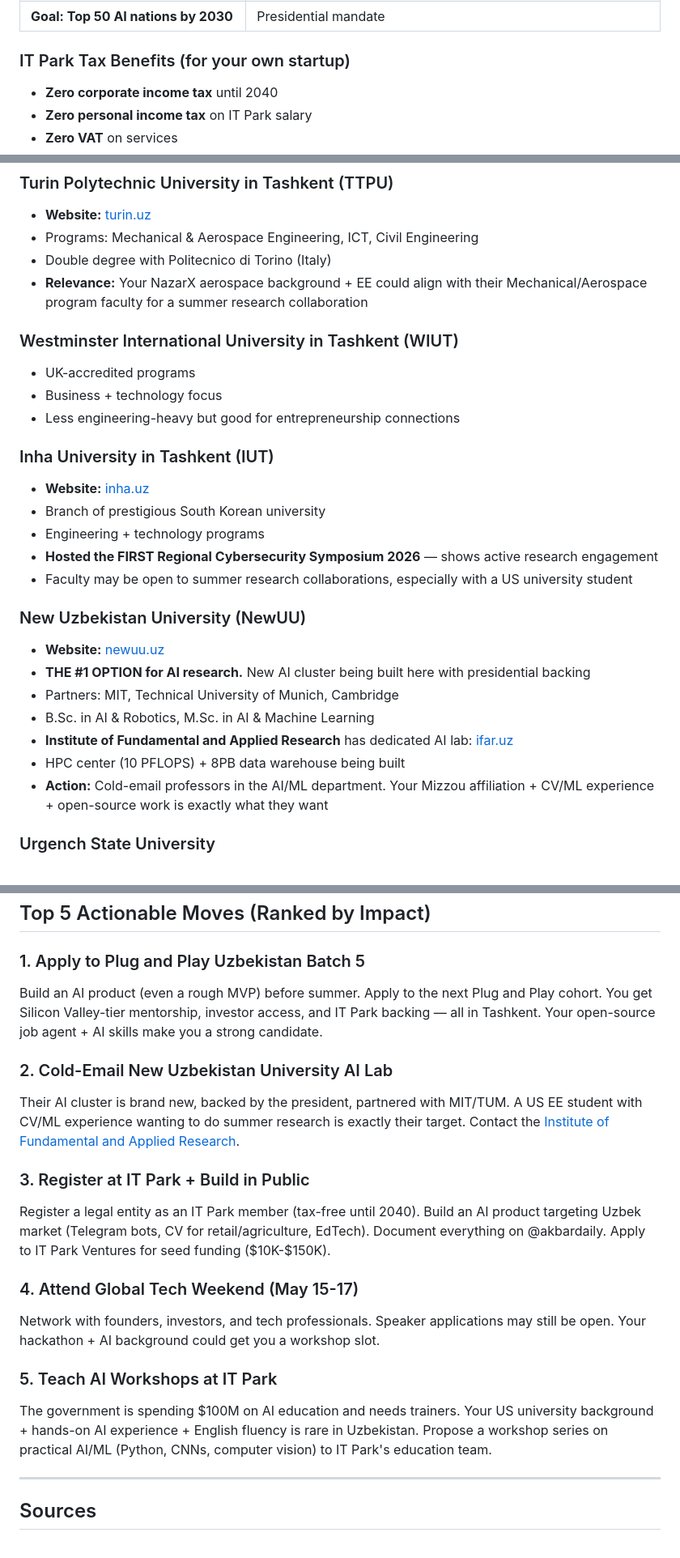
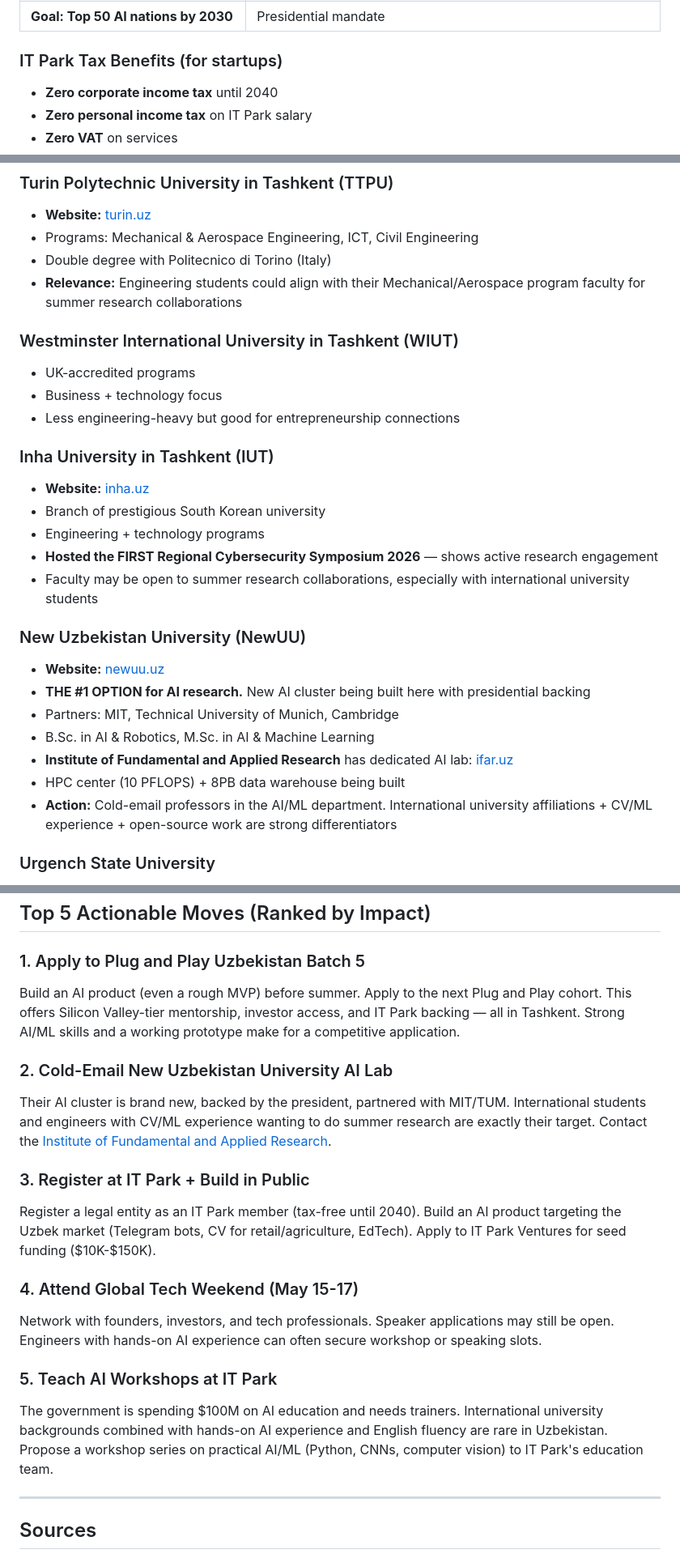
Before and after one commit to AkbarDevop/ai-job-agent, a Markdown page: plan-b-uzbekistan-summer-2026.md, 3 parts joined by grey strips. Shown at 81% size. Drawn GitHub-style.

```diff
--- a/plan-b-uzbekistan-summer-2026.md
+++ b/plan-b-uzbekistan-summer-2026.md
@@ -82,7 +82,7 @@ Uzbekistan's tech ecosystem is booming. In 2025, the country entered StartupBlin
 | **President AI Award** | Annual competition starting 2026, $1M prize fund for best AI startups |
 | **Goal: Top 50 AI nations by 2030** | Presidential mandate |
 
-### IT Park Tax Benefits (for your own startup)
+### IT Park Tax Benefits (for startups)
 - **Zero corporate income tax** until 2040
 - **Zero personal income tax** on IT Park salary
 - **Zero VAT** on services
@@ -174,7 +167,7 @@ With your background (US university EE student + AI/ML + hackathon wins + open-s
 - **Website:** [turin.uz](https://turin.uz/)
 - Programs: Mechanical & Aerospace Engineering, ICT, Civil Engineering
 - Double degree with Politecnico di Torino (Italy)
-- **Relevance:** Your NazarX aerospace background + EE could align with their Mechanical/Aerospace program faculty for a summer research collaboration
+- **Relevance:** Engineering students could align with their Mechanical/Aerospace program faculty for summer research collaborations
 
 ### Westminster International University in Tashkent (WIUT)
 - UK-accredited programs
@@ -186,7 +179,7 @@ With your background (US university EE student + AI/ML + hackathon wins + open-s
 - Branch of prestigious South Korean university
 - Engineering + technology programs
 - **Hosted the FIRST Regional Cybersecurity Symposium 2026** — shows active research engagement
-- Faculty may be open to summer research collaborations, especially with a US university student
+- Faculty may be open to summer research collaborations, especially with international university students
 
 ### New Uzbekistan University (NewUU)
 - **Website:** [newuu.uz](https://newuu.uz/)
@@ -195,7 +188,7 @@ With your background (US university EE student + AI/ML + hackathon wins + open-s
 - B.Sc. in AI & Robotics, M.Sc. in AI & Machine Learning
 - **Institute of Fundamental and Applied Research** has dedicated AI lab: [ifar.uz](https://www.ifar.uz/new/lab_ai.html)
 - HPC center (10 PFLOPS) + 8PB data warehouse being built
-- **Action:** Cold-email professors in the AI/ML department. Your Mizzou affiliation + CV/ML experience + open-source work is exactly what they want
+- **Action:** Cold-email professors in the AI/ML department. International university affiliations + CV/ML experience + open-source work are strong differentiators
 
 ### Urgench State University
 - Active **NSF-funded US-Uzbekistan research collaboration** with Cal State Fullerton
@@ -222,19 +215,19 @@ With your background (US university EE student + AI/ML + hackathon wins + open-s
 ## Top 5 Actionable Moves (Ranked by Impact)
 
 ### 1. Apply to Plug and Play Uzbekistan Batch 5
-Build an AI product (even a rough MVP) before summer. Apply to the next Plug and Play cohort. You get Silicon Valley-tier mentorship, investor access, and IT Park backing — all in Tashkent. Your open-source job agent + AI skills make you a strong candidate.
+Build an AI product (even a rough MVP) before summer. Apply to the next Plug and Play cohort. This offers Silicon Valley-tier mentorship, investor access, and IT Park backing — all in Tashkent. Strong AI/ML skills and a working prototype make for a competitive application.
 
 ### 2. Cold-Email New Uzbekistan University AI Lab
-Their AI cluster is brand new, backed by the president, partnered with MIT/TUM. A US EE student with CV/ML experience wanting to do summer research is exactly their target. Contact the [Institute of Fundamental and Applied Research](https://www.ifar.uz/new/lab_ai.html).
+Their AI cluster is brand new, backed by the president, partnered with MIT/TUM. International students and engineers with CV/ML experience wanting to do summer research are exactly their target. Contact the [Institute of Fundamental and Applied Research](https://www.ifar.uz/new/lab_ai.html).
 
 ### 3. Register at IT Park + Build in Public
-Register a legal entity as an IT Park member (tax-free until 2040). Build an AI product targeting Uzbek market (Telegram bots, CV for retail/agriculture, EdTech). Document everything on @akbardaily. Apply to IT Park Ventures for seed funding ($10K-$150K).
+Register a legal entity as an IT Park member (tax-free until 2040). Build an AI product targeting the Uzbek market (Telegram bots, CV for retail/agriculture, EdTech). Apply to IT Park Ventures for seed funding ($10K-$150K).
 
 ### 4. Attend Global Tech Weekend (May 15-17)
-Network with founders, investors, and tech professionals. Speaker applications may still be open. Your hackathon + AI background could get you a workshop slot.
+Network with founders, investors, and tech professionals. Speaker applications may still be open. Engineers with hands-on AI experience can often secure workshop or speaking slots.
 
 ### 5. Teach AI Workshops at IT Park
-The government is spending $100M on AI education and needs trainers. Your US university background + hands-on AI experience + English fluency is rare in Uzbekistan. Propose a workshop series on practical AI/ML (Python, CNNs, computer vision) to IT Park's education team.
+The government is spending $100M on AI education and needs trainers. International university backgrounds combined with hands-on AI experience and English fluency are rare in Uzbekistan. Propose a workshop series on practical AI/ML (Python, CNNs, computer vision) to IT Park's education team.
 
 ---
 
```
Also changed, not shown: other parts of plan-b-uzbekistan-summer-2026.md (+15 -22 lines).
